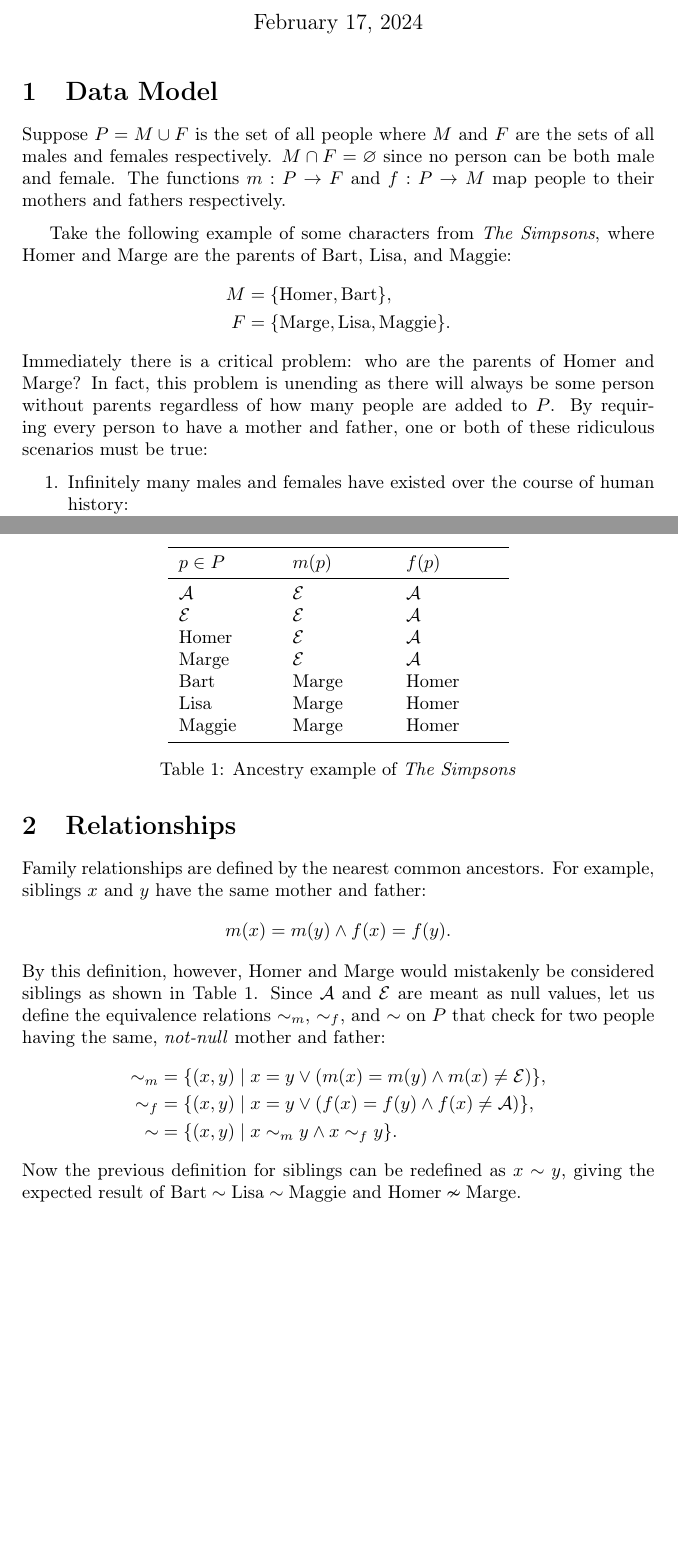
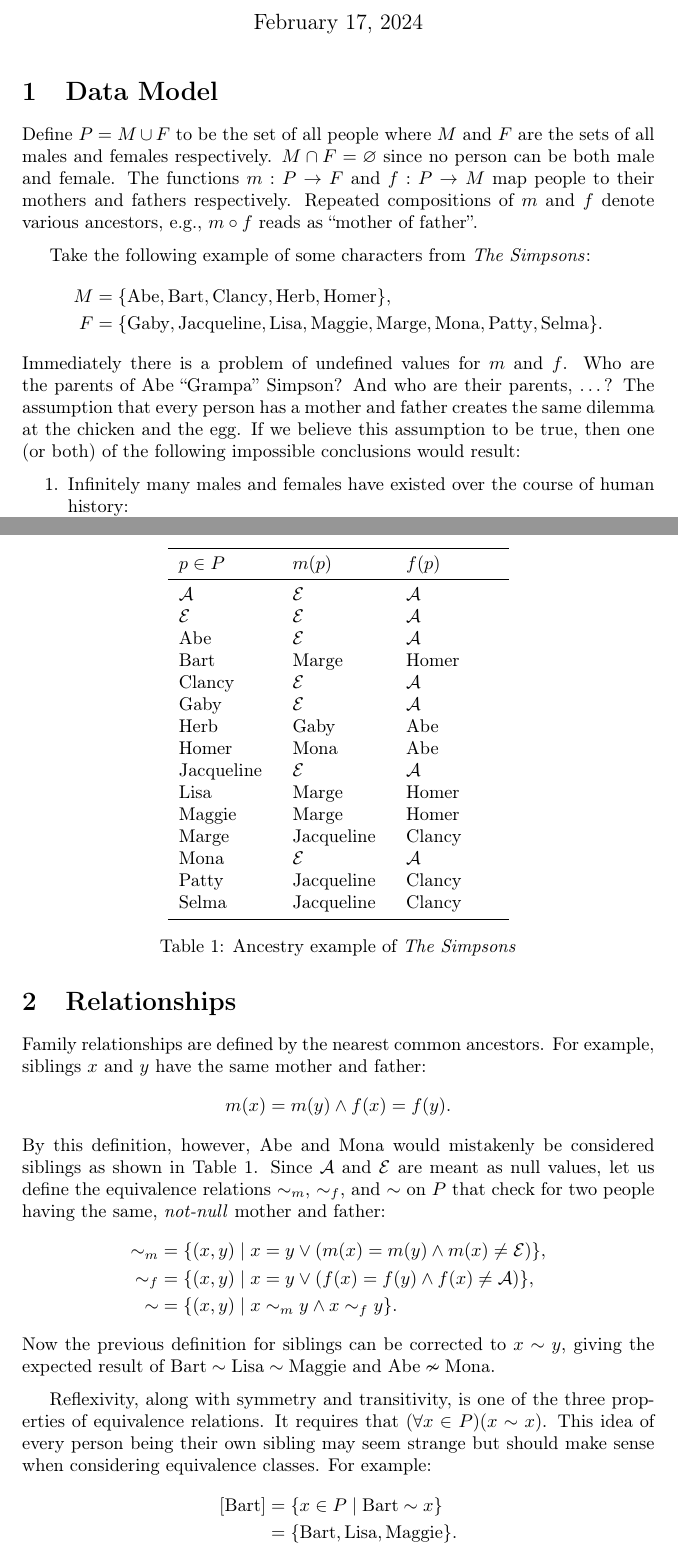
Before and after one commit to peppermintpatty5/family-tree, a LaTeX document (docs/main.tex): two parts of pages 1 and 2 of 2, joined at a grey line, cut so that both start at the same text, the shorter picture padded with empty space. Compiled offline with pdfLaTeX.

Commit message:
Expand example and update wording

```diff
--- a/docs/main.tex
+++ b/docs/main.tex
@@ -5,7 +5,6 @@
 \usepackage{booktabs}
 \usepackage[T1]{fontenc}
 \usepackage[indent]{parskip}
-\usepackage{wasysym}
 
 
 \title{Family Trees}
@@ -16,20 +15,21 @@
 
 \section{Data Model}
 
-Suppose \(P = M \cup F\) is the set of all people where \(M\) and \(F\) are the sets of all males and females respectively.
+Define \(P = M \cup F\) to be the set of all people where \(M\) and \(F\) are the sets of all males and females respectively.
 \(M \cap F = \varnothing{}\) since no person can be both male and female.
 The functions \(m : P \to F\) and \(f : P \to M\) map people to their mothers and fathers respectively.
+Repeated compositions of \(m\) and \(f\) denote various ancestors, e.g., \(m \circ f\) reads as ``mother of father''.
 
-Take the following example of some characters from \textit{The Simpsons}, where Homer and Marge are the parents of Bart, Lisa, and Maggie:
-\[
-    \begin{aligned}
-        M & = \{\text{Homer}, \text{Bart}\},                \\
-        F & = \{\text{Marge}, \text{Lisa}, \text{Maggie}\}.
-    \end{aligned}
-\]
-Immediately there is a critical problem: who are the parents of Homer and Marge?
-In fact, this problem is unending as there will always be some person without parents regardless of how many people are added to \(P\).
-By requiring every person to have a mother and father, one or both of these ridiculous scenarios must be true:
+Take the following example of some characters from \textit{The Simpsons}:
+\begin{align*}
+    M & = \{\text{Abe}, \text{Bart}, \text{Clancy}, \text{Herb}, \text{Homer}\},                                                 \\
+    F & = \{\text{Gaby}, \text{Jacqueline}, \text{Lisa}, \text{Maggie}, \text{Marge}, \text{Mona}, \text{Patty}, \text{Selma}\}.
+\end{align*}
+Immediately there is a problem of undefined values for \(m\) and \(f\).
+Who are the parents of Abe ``Grampa'' Simpson?
+And who are their parents, \dots?
+The assumption that every person has a mother and father creates the same dilemma at the chicken and the egg.
+If we believe this assumption to be true, then one (or both) of the following impossible conclusions would result:
 \begin{enumerate}
     \item Infinitely many males and females have existed over the course of human history:
           \[
@@ -57,11 +57,19 @@ Now the ancestry can be constructed as shown in Table~\ref{table:simpsons}.
         \midrule
         \(\mathcal{A}\) & \(\mathcal{E}\) & \(\mathcal{A}\) \\
         \(\mathcal{E}\) & \(\mathcal{E}\) & \(\mathcal{A}\) \\
-        Homer           & \(\mathcal{E}\) & \(\mathcal{A}\) \\
-        Marge           & \(\mathcal{E}\) & \(\mathcal{A}\) \\
+        Abe             & \(\mathcal{E}\) & \(\mathcal{A}\) \\
         Bart            & Marge           & Homer           \\
+        Clancy          & \(\mathcal{E}\) & \(\mathcal{A}\) \\
+        Gaby            & \(\mathcal{E}\) & \(\mathcal{A}\) \\
+        Herb            & Gaby            & Abe             \\
+        Homer           & Mona            & Abe             \\
+        Jacqueline      & \(\mathcal{E}\) & \(\mathcal{A}\) \\
         Lisa            & Marge           & Homer           \\
         Maggie          & Marge           & Homer           \\
+        Marge           & Jacqueline      & Clancy          \\
+        Mona            & \(\mathcal{E}\) & \(\mathcal{A}\) \\
+        Patty           & Jacqueline      & Clancy          \\
+        Selma           & Jacqueline      & Clancy          \\
         \bottomrule
     \end{tabular}
     \caption{Ancestry example of \textit{The Simpsons}}\label{table:simpsons}
@@ -74,15 +82,22 @@ For example, siblings \(x\) and \(y\) have the same mother and father:
 \[
     m(x) = m(y) \land f(x) = f(y).
 \]
-By this definition, however, Homer and Marge would mistakenly be considered siblings as shown in Table~\ref{table:simpsons}.
+By this definition, however, Abe and Mona would mistakenly be considered siblings as shown in Table~\ref{table:simpsons}.
 Since \(\mathcal{A}\) and \(\mathcal{E}\) are meant as null values, let us define the equivalence relations \({\sim_m}\), \({\sim_f}\), and \({\sim}\) on \(P\) that check for two people having the same, \textit{not-null} mother and father:
-\[
-    \begin{aligned}
-        {\sim_m} & = \{(x, y) \mid x = y \lor (m(x) = m(y) \land m(x) \neq \mathcal{E})\}, \\
-        {\sim_f} & = \{(x, y) \mid x = y \lor (f(x) = f(y) \land f(x) \neq \mathcal{A})\}, \\
-        {\sim}   & = \{(x, y) \mid x \sim_m y \land x \sim_f y\}.
-    \end{aligned}
-\]
-Now the previous definition for siblings can be redefined as \(x \sim y\), giving the expected result of \(\text{Bart} \sim \text{Lisa} \sim \text{Maggie}\) and \(\text{Homer} \nsim \text{Marge}\).
+\begin{align*}
+    {\sim_m} & = \{(x, y) \mid x = y \lor (m(x) = m(y) \land m(x) \neq \mathcal{E})\}, \\
+    {\sim_f} & = \{(x, y) \mid x = y \lor (f(x) = f(y) \land f(x) \neq \mathcal{A})\}, \\
+    {\sim}   & = \{(x, y) \mid x \sim_m y \land x \sim_f y\}.
+\end{align*}
+Now the previous definition for siblings can be corrected to \(x \sim y\), giving the expected result of \(\text{Bart} \sim \text{Lisa} \sim \text{Maggie}\) and \(\text{Abe} \nsim \text{Mona}\).
+
+Reflexivity, along with symmetry and transitivity, is one of the three properties of equivalence relations.
+It requires that \((\forall x \in P)(x \sim x)\).
+This idea of every person being their own sibling may seem strange but should make sense when considering equivalence classes.
+For example:
+\begin{align*}
+    [\text{Bart}] & = \{x \in P \mid \text{Bart} \sim x\}          \\
+                  & = \{\text{Bart}, \text{Lisa}, \text{Maggie}\}.
+\end{align*}
 
 \end{document}
```
